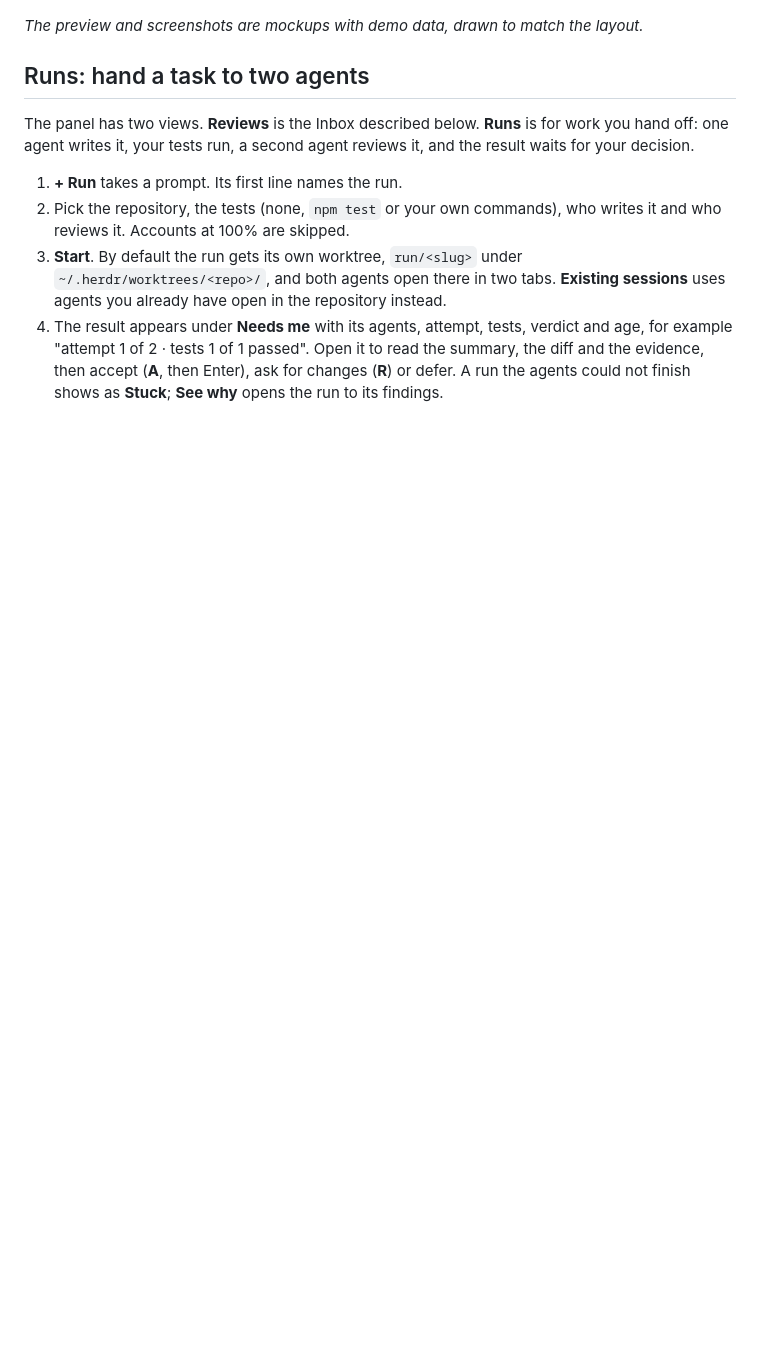
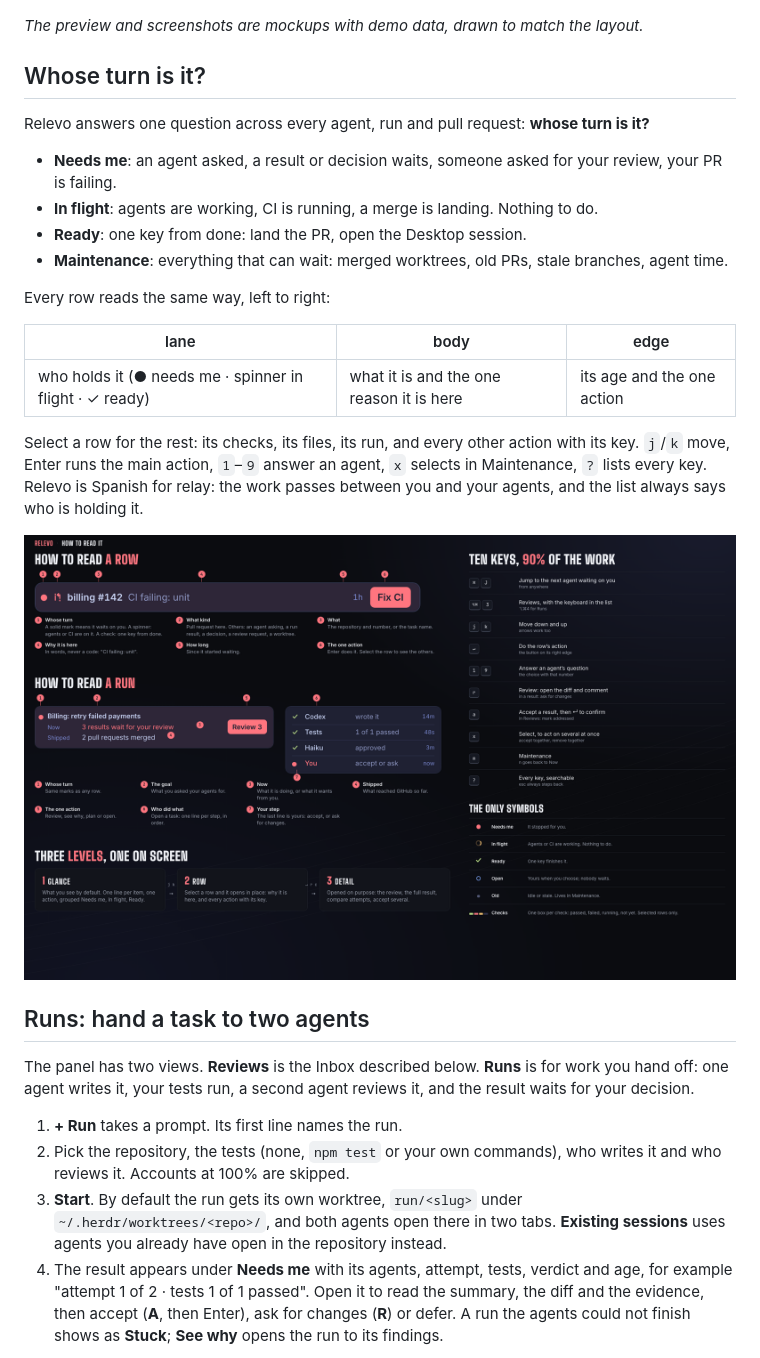
Before and after one commit to johnny4young/herdr-relevo, a Markdown page: README.md, the part around the change. Drawn GitHub-style; pictures changed too: screenshots/how-to-read.png (added); blank space fills up the shorter version.

Commit message:
docs: Whose turn is it? and how to read Relevo

```diff
--- a/README.md
+++ b/README.md
@@ -8,6 +8,27 @@ alerts when a PR's CI or reviews change, and a ledger of agent time per ticket.
 ![Relevo](preview.png)
 
 *The preview and screenshots are mockups with demo data, drawn to match the layout.*
+
+## Whose turn is it?
+
+Relevo answers one question across every agent, run and pull request: **whose turn is it?**
+
+- **Needs me**: an agent asked, a result or decision waits, someone asked for your review, your PR is failing.
+- **In flight**: agents are working, CI is running, a merge is landing. Nothing to do.
+- **Ready**: one key from done: land the PR, open the Desktop session.
+- **Maintenance**: everything that can wait: merged worktrees, old PRs, stale branches, agent time.
+
+Every row reads the same way, left to right:
+
+| lane | body | edge |
+|---|---|---|
+| who holds it (● needs me · spinner in flight · ✓ ready) | what it is and the one reason it is here | its age and the one action |
+
+Select a row for the rest: its checks, its files, its run, and every other action with its key. `j`/`k` move,
+Enter runs the main action, `1`–`9` answer an agent, `x` selects in Maintenance, `?` lists every key. Relevo is
+Spanish for relay: the work passes between you and your agents, and the list always says who is holding it.
+
+![How to read Relevo: a row, a run, the three levels, ten keys and the symbols](screenshots/how-to-read.png)
 
 ## Runs: hand a task to two agents
 
```
Also changed, not shown: CHANGELOG.md (+1 -0 lines).
